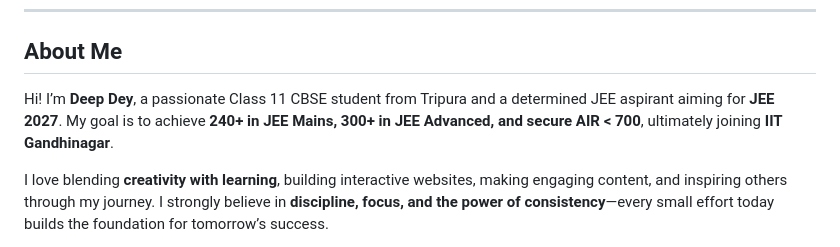
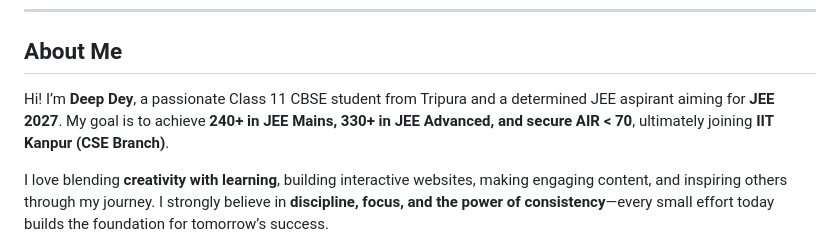
Before and after one commit to deepdeyiitgn/deepdey, a Markdown page: README.md, the part around the change. GitHub-like rendering.

```diff
--- a/README.md
+++ b/README.md
@@ -8,7 +8,7 @@
 
 ## About Me
 
-Hi! I’m **Deep Dey**, a passionate Class 11 CBSE student from Tripura and a determined JEE aspirant aiming for **JEE 2027**. My goal is to achieve **240+ in JEE Mains, 300+ in JEE Advanced, and secure AIR < 700**, ultimately joining **IIT Gandhinagar**.
+Hi! I’m **Deep Dey**, a passionate Class 11 CBSE student from Tripura and a determined JEE aspirant aiming for **JEE 2027**. My goal is to achieve **240+ in JEE Mains, 330+ in JEE Advanced, and secure AIR < 70**, ultimately joining **IIT Kanpur (CSE Branch)**.
 
 I love blending **creativity with learning**, building interactive websites, making engaging content, and inspiring others through my journey.
 I strongly believe in **discipline, focus, and the power of consistency**—every small effort today builds the foundation for tomorrow’s success.
```
